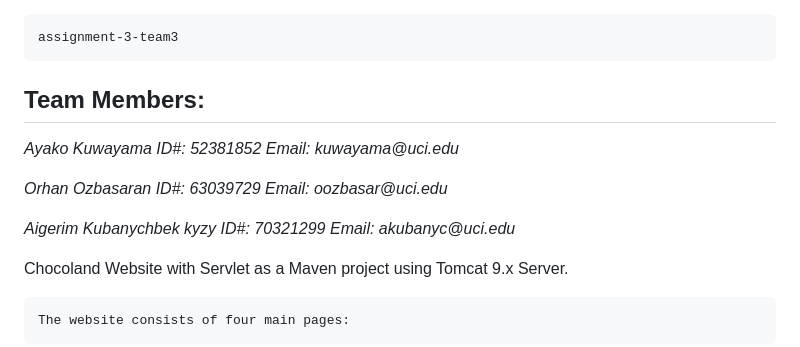
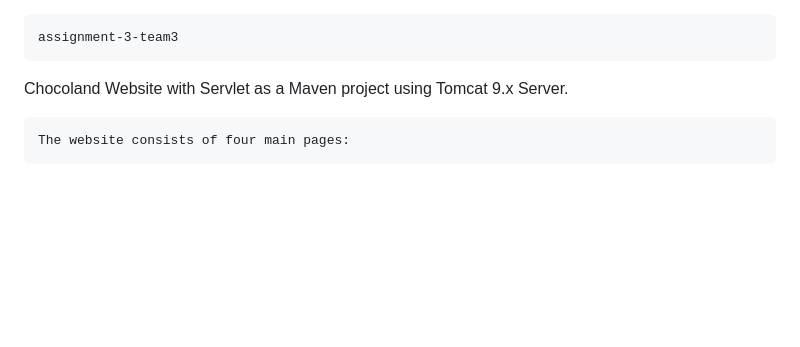
Before and after one commit to aikakyrgyz/JavaServlets-Ecommerce-Website, a Markdown page: README.md, the part around the change. Rendered like a GitHub page; blank space fills up the shorter version.

```diff
--- a/README.md
+++ b/README.md
@@ -1,13 +1,5 @@
     assignment-3-team3
 
-
-## Team Members:
-
-_Ayako Kuwayama              ID#: 52381852           Email: kuwayama@uci.edu_
-
-_Orhan Ozbasaran             ID#: 63039729           Email: oozbasar@uci.edu_
-
-_Aigerim Kubanychbek kyzy    ID#: 70321299           Email: akubanyc@uci.edu_
 
 Chocoland Website with Servlet as a Maven project using Tomcat 9.x Server.
 
```
